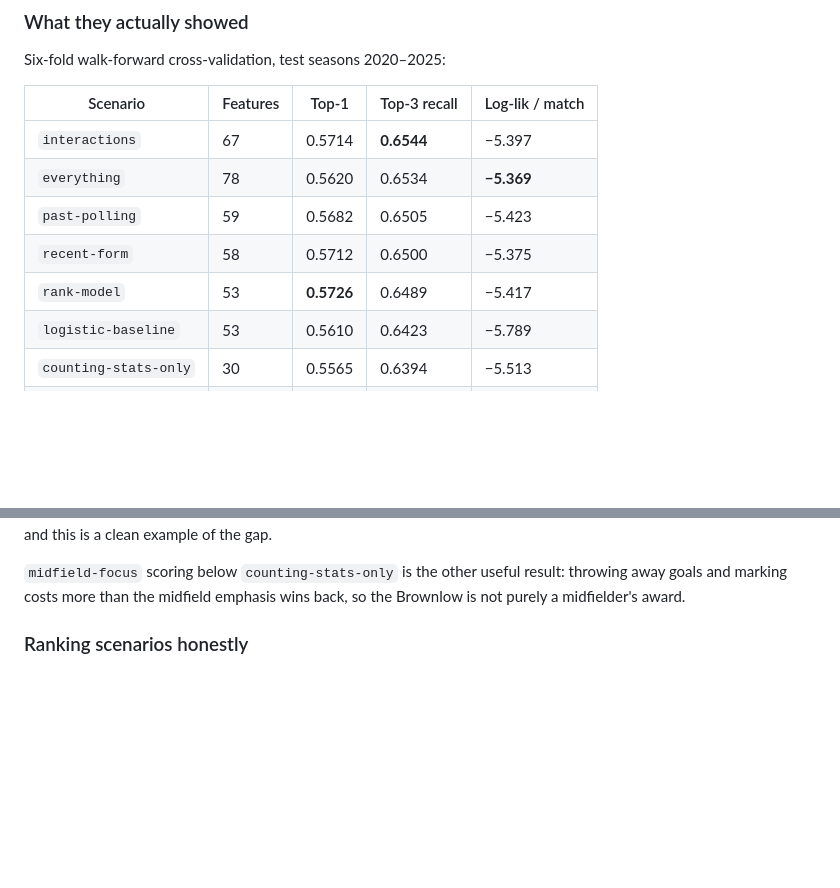
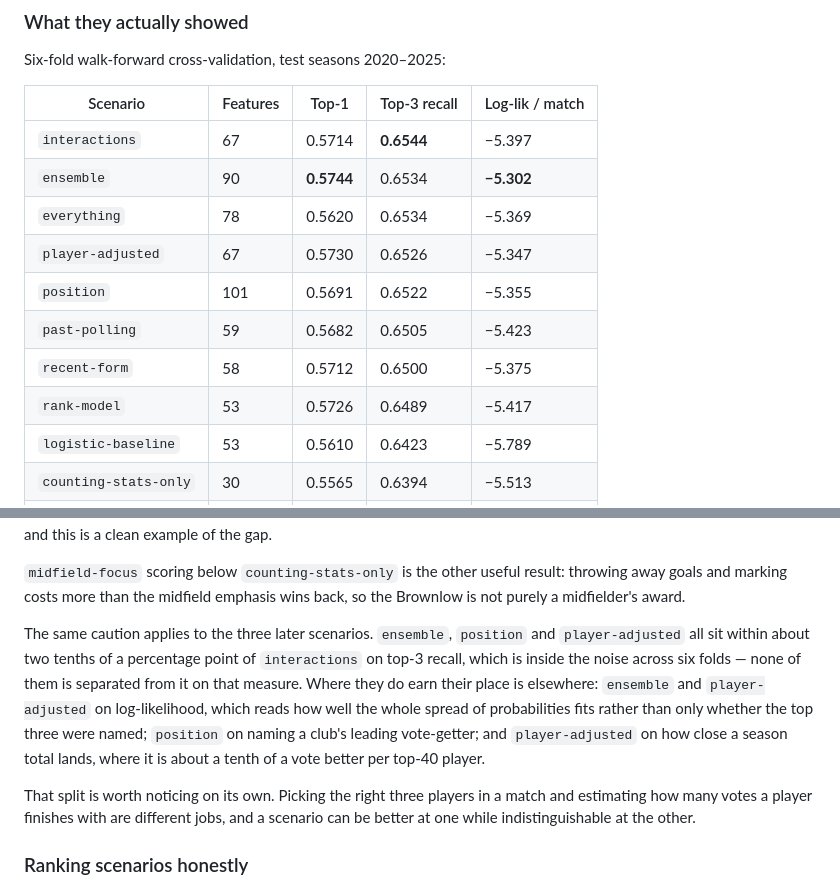
Before and after one commit to julia-latrobe/Brownlow-medal, a Markdown page: README.md, 2 parts joined by grey strips. Rendered like a GitHub page; blank space fills up the shorter version.

Commit message:
Bring the README's scenario results up to date
The results table still listed the original eight, so position, ensemble
and player-adjusted were missing from it. Adds their cross-validated
numbers and a note on reading them: all three sit within noise of
interactions on top-3 recall, and earn their place on other measures
instead -- log-likelihood, naming a club's leading vote-getter, and how
close a season total lands. Naming the right three players in a match and
projecting a season total are different jobs, and the table reads better
once that is said out loud.

Co-Authored-By: Claude Opus 5 <noreply@anthropic.com>
Claude-Session: https://claude.ai/code/session_01SbSP15eZz5GuLjpQw8KVrv

```diff
--- a/README.md
+++ b/README.md
@@ -318,10 +318,13 @@ Six-fold walk-forward cross-validation, test seasons 2020–2025:
 | Scenario | Features | Top-1 | Top-3 recall | Log-lik / match |
 | --- | --- | --- | --- | --- |
 | `interactions` | 67 | 0.5714 | **0.6544** | −5.397 |
-| `everything` | 78 | 0.5620 | 0.6534 | **−5.369** |
+| `ensemble` | 90 | **0.5744** | 0.6534 | **−5.302** |
+| `everything` | 78 | 0.5620 | 0.6534 | −5.369 |
+| `player-adjusted` | 67 | 0.5730 | 0.6526 | −5.347 |
+| `position` | 101 | 0.5691 | 0.6522 | −5.355 |
 | `past-polling` | 59 | 0.5682 | 0.6505 | −5.423 |
 | `recent-form` | 58 | 0.5712 | 0.6500 | −5.375 |
-| `rank-model` | 53 | **0.5726** | 0.6489 | −5.417 |
+| `rank-model` | 53 | 0.5726 | 0.6489 | −5.417 |
 | `logistic-baseline` | 53 | 0.5610 | 0.6423 | −5.789 |
 | `counting-stats-only` | 30 | 0.5565 | 0.6394 | −5.513 |
 | `midfield-focus` | 34 | 0.5560 | 0.6375 | −5.523 |
@@ -351,6 +354,20 @@ are different things, and this is a clean example of the gap.
 `midfield-focus` scoring below `counting-stats-only` is the other useful result:
 throwing away goals and marking costs more than the midfield emphasis wins back,
 so the Brownlow is not purely a midfielder's award.
+
+The same caution applies to the three later scenarios. `ensemble`, `position` and
+`player-adjusted` all sit within about two tenths of a percentage point of
+`interactions` on top-3 recall, which is inside the noise across six folds — none
+of them is separated from it on that measure. Where they do earn their place is
+elsewhere: `ensemble` and `player-adjusted` on log-likelihood, which reads how
+well the whole spread of probabilities fits rather than only whether the top
+three were named; `position` on naming a club's leading vote-getter; and
+`player-adjusted` on how close a season total lands, where it is about a tenth of
+a vote better per top-40 player.
+
+That split is worth noticing on its own. Picking the right three players in a
+match and estimating how many votes a player finishes with are different jobs,
+and a scenario can be better at one while indistinguishable at the other.
 
 ### Ranking scenarios honestly
 
```
